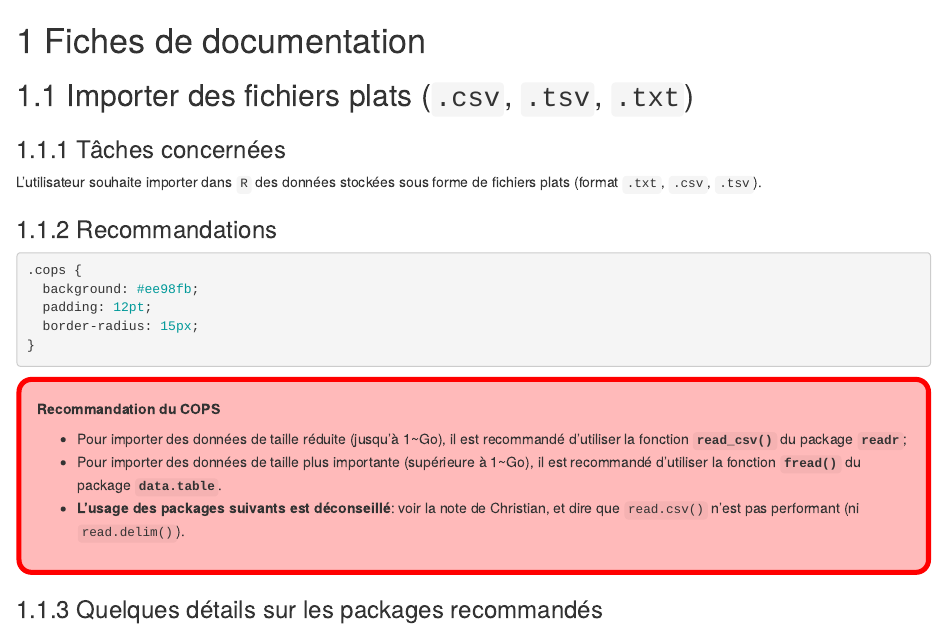
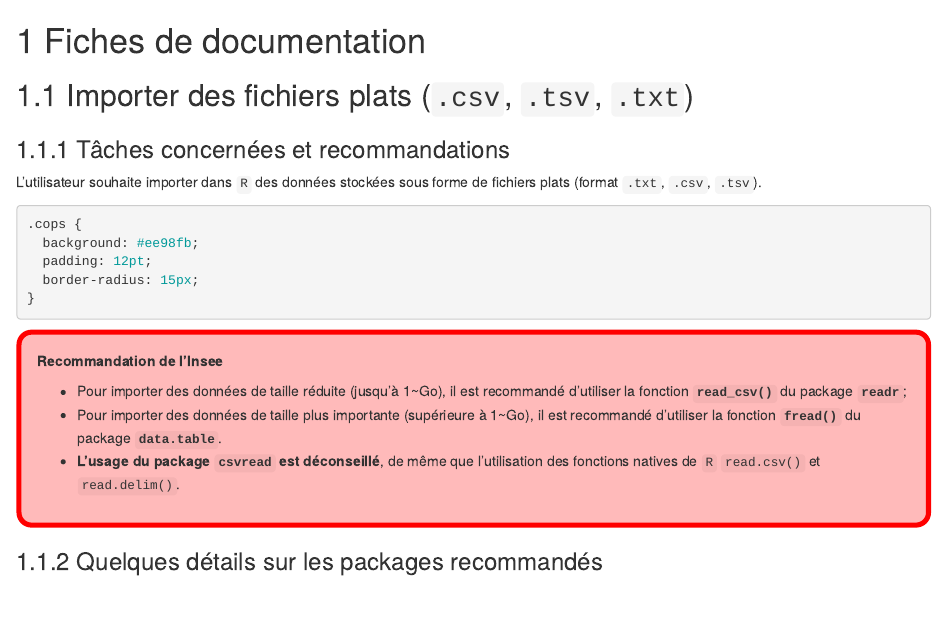
Before and after one commit to InseeFrLab/utilitR, an R Markdown document (04-fiches_thematiques.Rmd): the page in a window 1100 px wide, from its top. Rendered offline with R 4.5, knitr and Pandoc, with nearby package versions; drawn as R Markdown's standard HTML page in place of the format the file asks for.

Commit message:
Complément

````diff
--- a/04-fiches_thematiques.Rmd
+++ b/04-fiches_thematiques.Rmd
@@ -2,12 +2,9 @@
 
 ## Importer des fichiers plats (`.csv`, `.tsv`, `.txt`)
 
-### Tâches concernées
+### Tâches concernées et recommandations
 
 L'utilisateur souhaite importer dans `R` des données stockées sous forme de fichiers plats (format `.txt`, `.csv`, `.tsv`).
-
-### Recommandations
-
 
 ```css
 .cops {
@@ -27,11 +24,11 @@ L'utilisateur souhaite importer dans `R` des données stockées sous forme de fi
 ```
 
 ::: cops
-**Recommandation du COPS**
+**Recommandation de l'Insee**
 
 * Pour importer des données de taille réduite (jusqu'à 1~Go), il est recommandé d'utiliser la fonction **`read_csv()`** du package **`readr`**;
 * Pour importer des données de taille plus importante (supérieure à 1~Go), il est recommandé d'utiliser la fonction **`fread()`** du package **`data.table`**.
-* **L'usage des packages suivants est déconseillé**: voir la note de Christian, et dire que `read.csv()` n'est pas performant (ni `read.delim()`).
+* **L'usage du package `csvread` est déconseillé**, de même que l'utilisation des fonctions natives de `R` `read.csv()` et `read.delim()`.
 :::
 
 ### Quelques détails sur les packages recommandés
````
